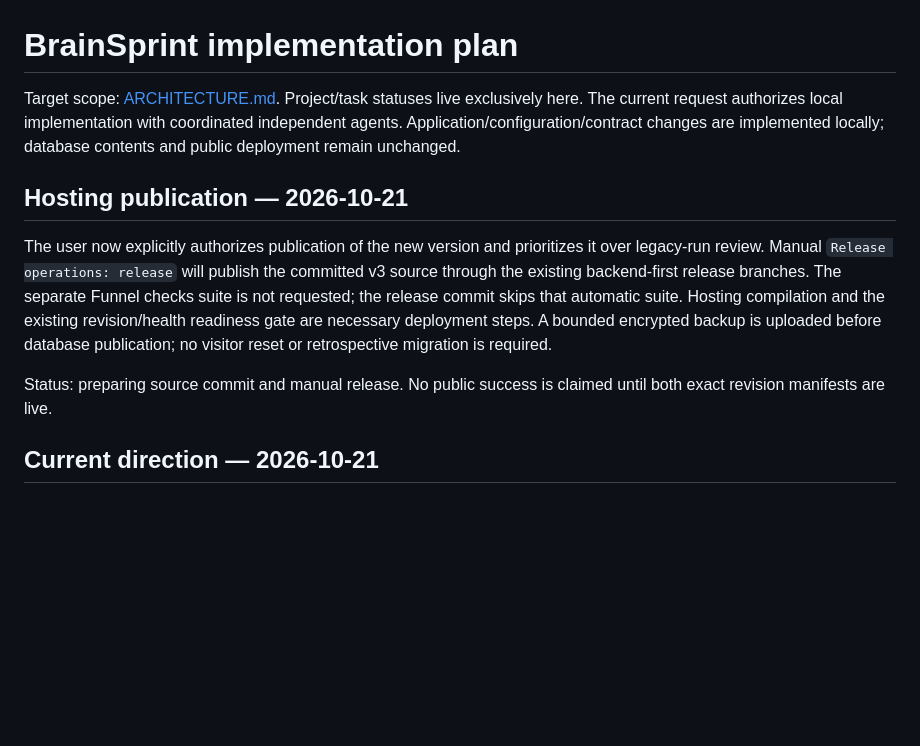
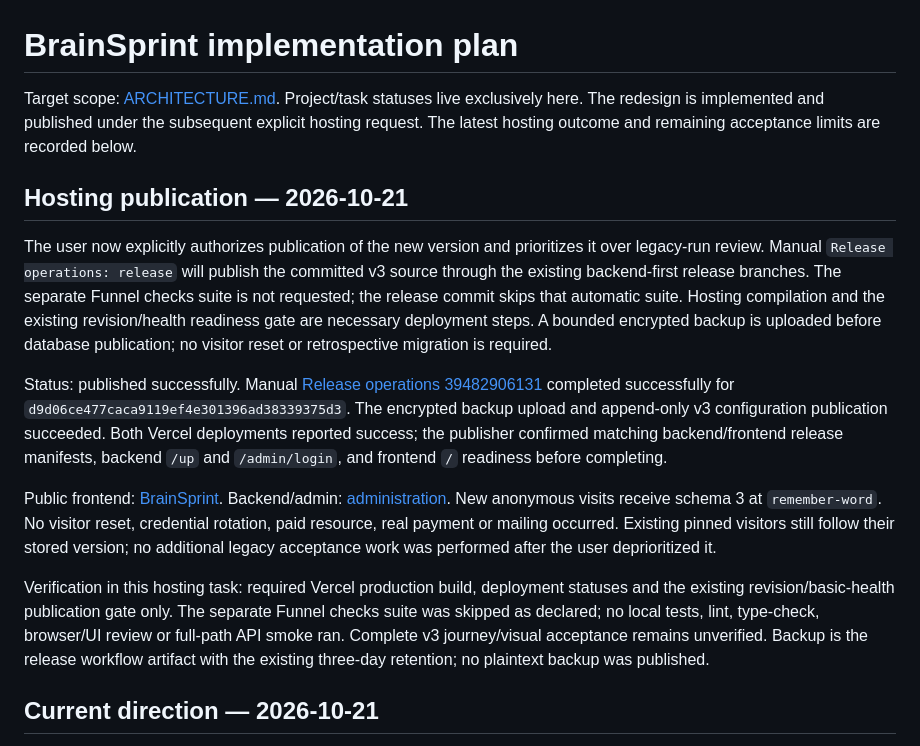
Before and after one commit to voprosovnety/brainsprint, a Markdown page: docs/IMPLEMENTATION_PLAN.md, the part around one of its changes. Rendered like a GitHub page; blank space fills up the shorter version.

```diff
--- a/docs/IMPLEMENTATION_PLAN.md
+++ b/docs/IMPLEMENTATION_PLAN.md
@@ -1,12 +1,16 @@
 # BrainSprint implementation plan
 
-Target scope: [ARCHITECTURE.md](ARCHITECTURE.md). Project/task statuses live exclusively here. The current request authorizes local implementation with coordinated independent agents. Application/configuration/contract changes are implemented locally; database contents and public deployment remain unchanged.
+Target scope: [ARCHITECTURE.md](ARCHITECTURE.md). Project/task statuses live exclusively here. The redesign is implemented and published under the subsequent explicit hosting request. The latest hosting outcome and remaining acceptance limits are recorded below.
 
 ## Hosting publication — 2026-10-21
 
 The user now explicitly authorizes publication of the new version and prioritizes it over legacy-run review. Manual `Release operations: release` will publish the committed v3 source through the existing backend-first release branches. The separate Funnel checks suite is not requested; the release commit skips that automatic suite. Hosting compilation and the existing revision/health readiness gate are necessary deployment steps. A bounded encrypted backup is uploaded before database publication; no visitor reset or retrospective migration is required.
 
-Status: preparing source commit and manual release. No public success is claimed until both exact revision manifests are live.
+Status: published successfully. Manual [Release operations 39482906131](https://github.com/voprosovnety/brainsprint/actions/runs/39482906131) completed successfully for `d9d06ce477caca9119ef4e301396ad38339375d3`. The encrypted backup upload and append-only v3 configuration publication succeeded. Both Vercel deployments reported success; the publisher confirmed matching backend/frontend release manifests, backend `/up` and `/admin/login`, and frontend `/` readiness before completing.
+
+Public frontend: [BrainSprint](https://brainsprint-voprosovnety.vercel.app). Backend/admin: [administration](https://brainsprint-api-voprosovnety.vercel.app/admin). New anonymous visits receive schema 3 at `remember-word`. No visitor reset, credential rotation, paid resource, real payment or mailing occurred. Existing pinned visitors still follow their stored version; no additional legacy acceptance work was performed after the user deprioritized it.
+
+Verification in this hosting task: required Vercel production build, deployment statuses and the existing revision/basic-health publication gate only. The separate Funnel checks suite was skipped as declared; no local tests, lint, type-check, browser/UI review or full-path API smoke ran. Complete v3 journey/visual acceptance remains unverified. Backup is the release workflow artifact with the existing three-day retention; no plaintext backup was published.
 
 ## Current direction — 2026-10-21
 
```
Also changed, not shown: other parts of docs/IMPLEMENTATION_PLAN.md (+8 -8 lines).
